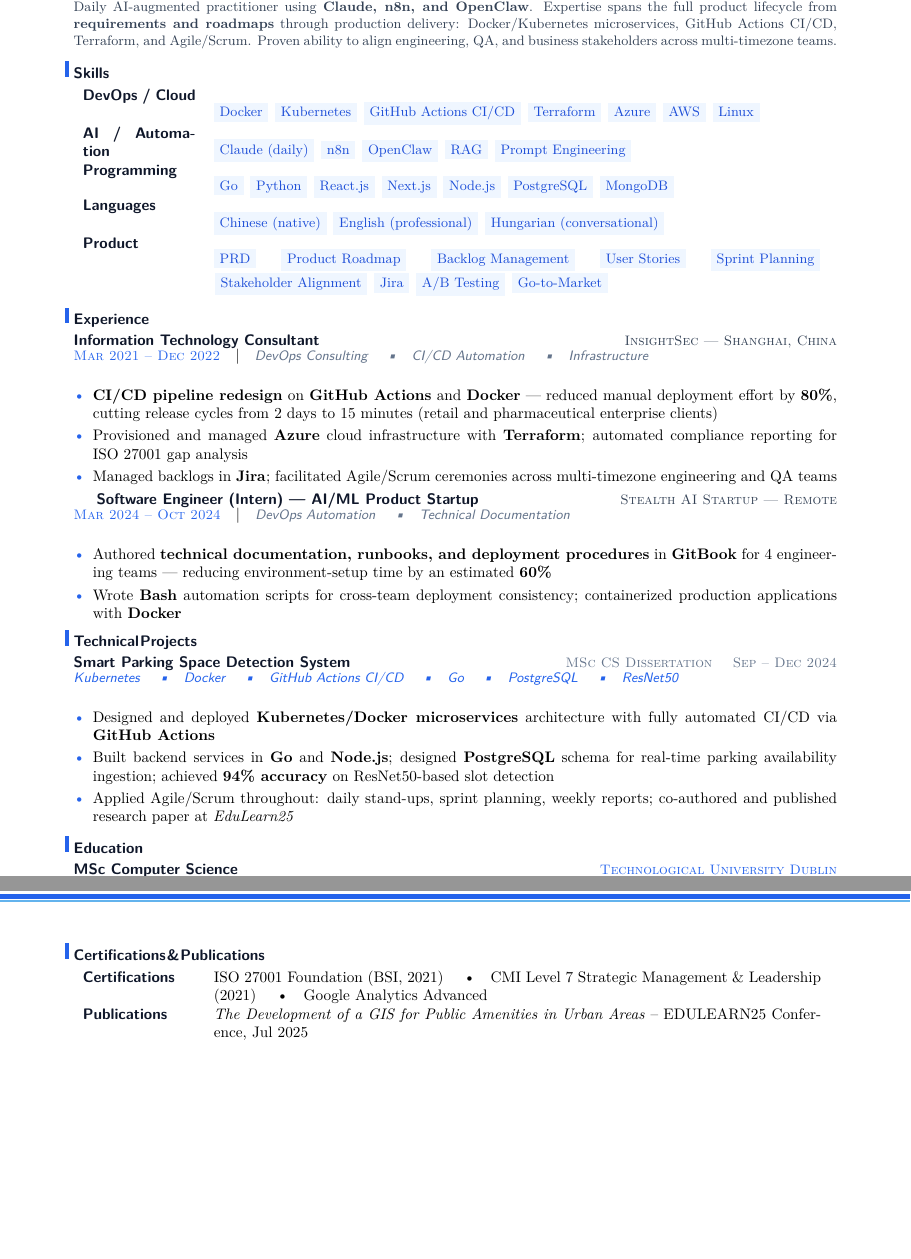
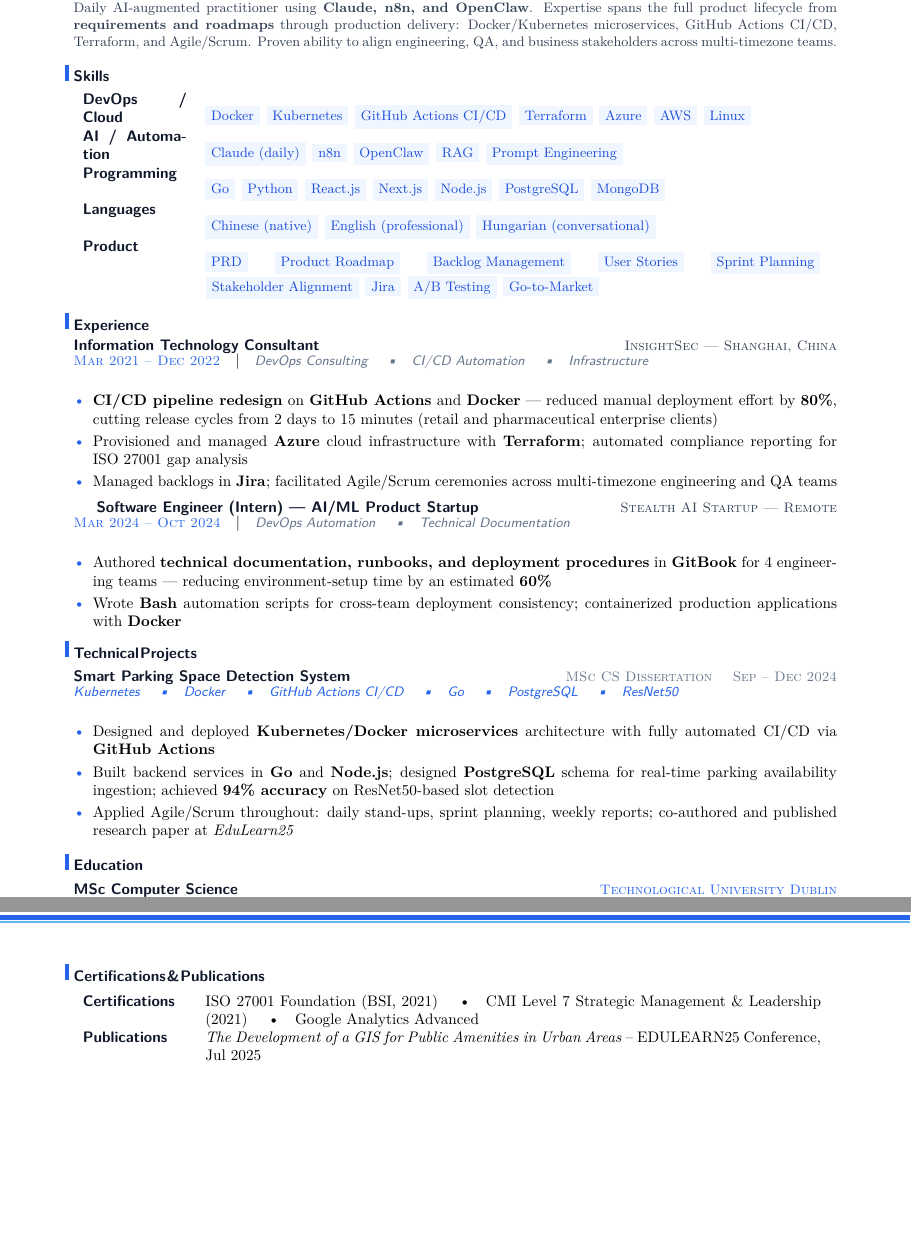
Before and after one commit to YuanshuoDu/resume, a LaTeX CV (resume.tex): two parts of pages 1 and 2 of 2, joined at a grey line, cut so that both start at the same text, the shorter picture padded with empty space. Compiled offline with pdfLaTeX.

Commit message:
frontend: iter2 - UI+HR improvements

```diff
--- a/resume.tex
+++ b/resume.tex
@@ -27,18 +27,18 @@
 \color{secondary}\small
 \textbf{DevOps engineer and technical consultant} with a \textbf{track record of delivering measurable enterprise impact}: \textbf{80\% reduction} in manual deployment effort via CI/CD redesign for international clients (Decathlon, Splio, YumChina). Daily AI-augmented practitioner using \textbf{Claude, n8n, and OpenClaw}. Expertise spans the full product lifecycle from \textbf{requirements and roadmaps} through production delivery: Docker/Kubernetes microservices, GitHub Actions CI/CD, Terraform, and Agile/Scrum. Proven ability to align engineering, QA, and business stakeholders across multi-timezone teams.
 \end{minipage}
-\vspace{0.10cm}
+\vspace{0.15cm}
 
 % ── Skills ────────────────────────────────────────────────────────────────────
 \section{Skills}
-\begin{tabular}{p{2.6cm}p{14.0cm}}
+\begin{tabular}{p{2.4cm}p{14.2cm}}
   \textbf{\sffamily\color{primary}DevOps / Cloud} & \skillpill{Docker} \skillpill{Kubernetes} \skillpill{GitHub Actions CI/CD} \skillpill{Terraform} \skillpill{Azure} \skillpill{AWS} \skillpill{Linux} \\
   \textbf{\sffamily\color{primary}AI / Automation} & \skillpill{Claude (daily)} \skillpill{n8n} \skillpill{OpenClaw} \skillpill{RAG} \skillpill{Prompt Engineering} \\
   \textbf{\sffamily\color{primary}Programming}   & \skillpill{Go} \skillpill{Python} \skillpill{React.js} \skillpill{Next.js} \skillpill{Node.js} \skillpill{PostgreSQL} \skillpill{MongoDB} \\
   \textbf{\sffamily\color{primary}Languages}     & \skillpill{Chinese (native)} \skillpill{English (professional)} \skillpill{Hungarian (conversational)}\\
   \textbf{\sffamily\color{primary}Product}      & \skillpill{PRD} \skillpill{Product Roadmap} \skillpill{Backlog Management} \skillpill{User Stories} \skillpill{Sprint Planning} \skillpill{Stakeholder Alignment} \skillpill{Jira} \skillpill{A/B Testing} \skillpill{Go-to-Market}
 \end{tabular}
-\vspace{0.10cm}
+\vspace{0.15cm}
 
 % ── Experience ────────────────────────────────────────────────────────────────
 \section{Experience}
@@ -54,7 +54,7 @@
   \item Provisioned and managed \textbf{Azure} cloud infrastructure with \textbf{Terraform}; automated compliance reporting for ISO 27001 gap analysis
   \item Managed backlogs in \textbf{Jira}; facilitated Agile/Scrum ceremonies across multi-timezone engineering and QA teams
 \end{itemize}
-\vspace{0.12cm}
+\vspace{0.18cm}
 
 % ── Role 2 ────────────────────────────────────────────────────────────────────
 {\sffamily\bfseries\color{primary}Software Engineer (Intern) --- AI/ML Product Startup}
@@ -66,10 +66,10 @@
   \item Authored \textbf{technical documentation, runbooks, and deployment procedures} in \textbf{GitBook} for 4 engineering teams --- reducing environment-setup time by an estimated \textbf{60\%}
   \item Wrote \textbf{Bash} automation scripts for cross-team deployment consistency; containerized production applications with \textbf{Docker}
 \end{itemize}
-\vspace{0.10cm}
+\vspace{0.18cm}
 
 % ── Technical Projects ──────────────────────────────────────────────────────────
-\section{Technical Projects}
+\section{Technical Projects}\vspace{0.06cm}
 
 % ── Project 1 ─────────────────────────────────────────────────────────────────
 {\sffamily\bfseries\color{primary}Smart Parking Space Detection System}
@@ -81,10 +81,10 @@
   \item Built backend services in \textbf{Go} and \textbf{Node.js}; designed \textbf{PostgreSQL} schema for real-time parking availability ingestion; achieved \textbf{94\% accuracy} on ResNet50-based slot detection
   \item Applied Agile/Scrum throughout: daily stand-ups, sprint planning, weekly reports; co-authored and published research paper at \textit{EduLearn25}
 \end{itemize}
-\vspace{0.10cm}
+\vspace{0.18cm}
 
 % ── Education ─────────────────────────────────────────────────────────────────
-\section{Education}
+\section{Education}\vspace{0.06cm}
 
 % ── Edu 1 ─────────────────────────────────────────────────────────────────────
 {\sffamily\bfseries\color{primary}MSc Computer Science}
@@ -101,8 +101,8 @@
 \vspace{0.10cm}
 
 % ── Certifications & Publications ─────────────────────────────────────────────────
-\section{Certifications \& Publications}
-\begin{tabular}{p{2.6cm}p{14.0cm}}
+\section{Certifications \& Publications}\vspace{0.06cm}
+\begin{tabular}{p{2.4cm}p{14.2cm}}
   \textbf{\sffamily\color{primary}Certifications} & ISO 27001 Foundation (BSI, 2021) \quad\textbullet\quad CMI Level 7 Strategic Management \& Leadership (2021) \quad\textbullet\quad Google Analytics Advanced \\
   \textbf{\sffamily\color{primary}Publications}   & \textit{The Development of a GIS for Public Amenities in Urban Areas} -- EDULEARN25 Conference, Jul 2025
 \end{tabular}
```
Also changed, not shown: coverletter.tex (+3 -3 lines), coverletter.pdf, resume.pdf, resume.tex (2 more changed lines).
